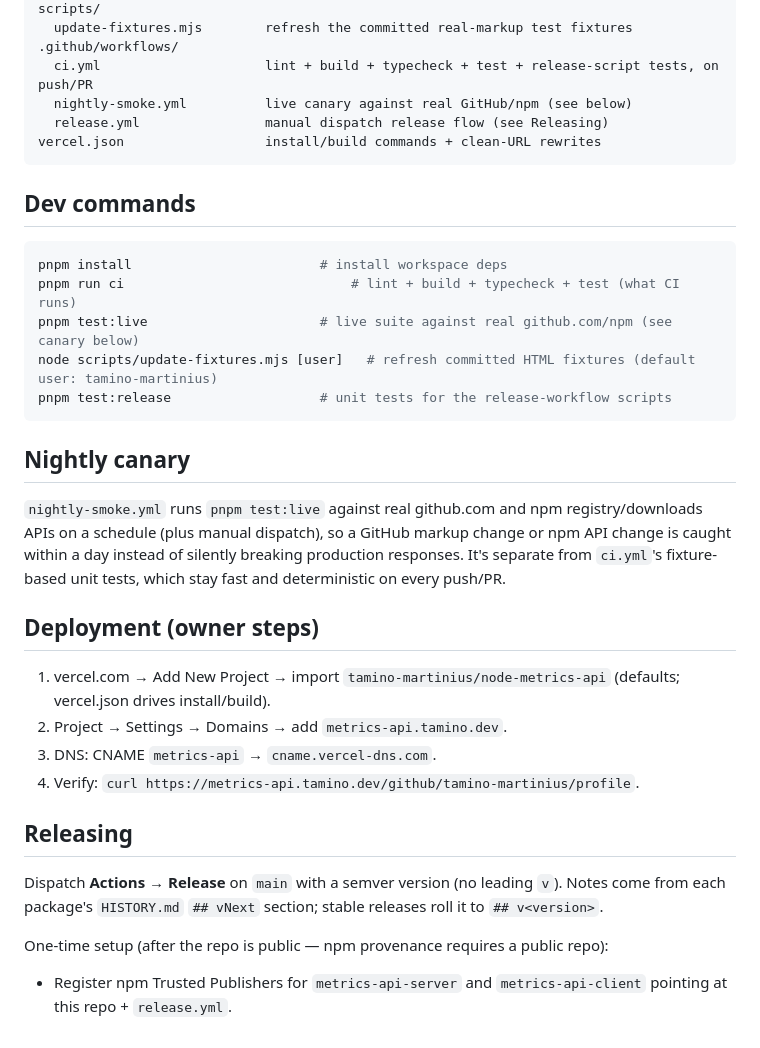
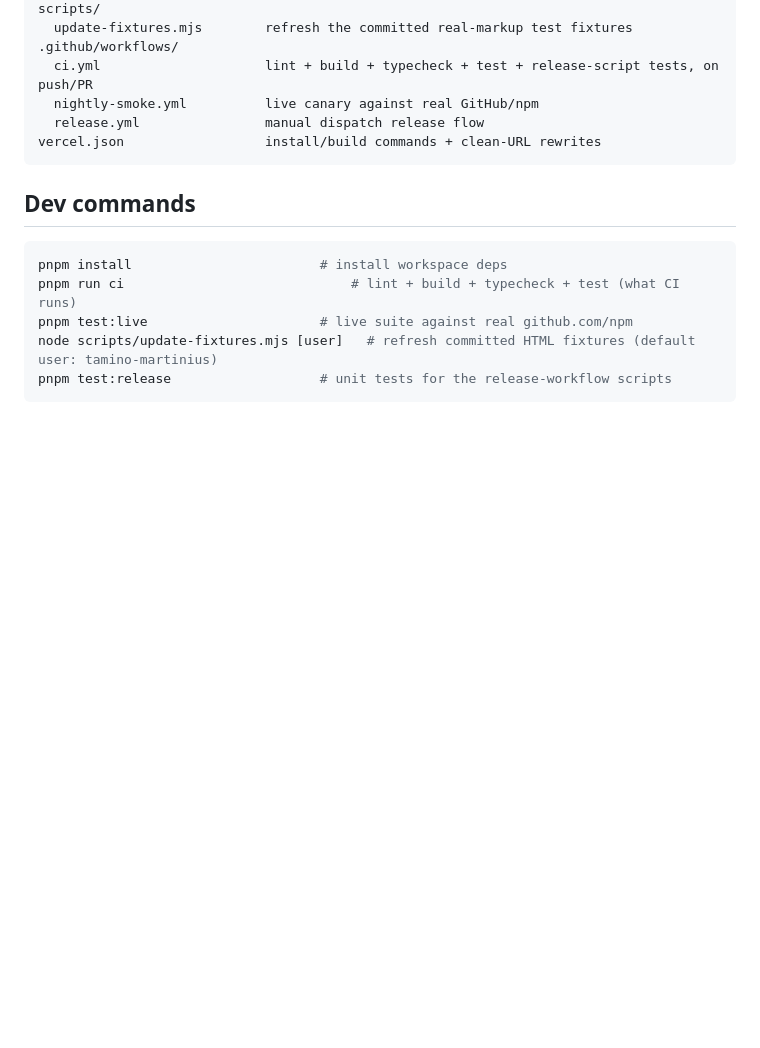
Before and after one commit to tamino-martinius/node-metrics-api, a Markdown page: README.md, the part around the change. Rendered like a GitHub page; blank space fills up the shorter version.

Commit message:
docs: remove nightly canary, deployment, and releasing sections
Drop the Nightly canary, Deployment, and Releasing sections from the root
README and clean up the now-dangling cross-references (workspace layout,
dev-command notes, and the server package README's canary pointers).

````diff
--- a/README.md
+++ b/README.md
@@ -79,8 +79,8 @@ scripts/
   update-fixtures.mjs        refresh the committed real-markup test fixtures
 .github/workflows/
   ci.yml                     lint + build + typecheck + test + release-script tests, on push/PR
-  nightly-smoke.yml          live canary against real GitHub/npm (see below)
-  release.yml                manual dispatch release flow (see Releasing)
+  nightly-smoke.yml          live canary against real GitHub/npm
+  release.yml                manual dispatch release flow
 vercel.json                  install/build commands + clean-URL rewrites
 ```
 
@@ -89,29 +89,7 @@ vercel.json                  install/build commands + clean-URL rewrites
 ```bash
 pnpm install                        # install workspace deps
 pnpm run ci                             # lint + build + typecheck + test (what CI runs)
-pnpm test:live                      # live suite against real github.com/npm (see canary below)
+pnpm test:live                      # live suite against real github.com/npm
 node scripts/update-fixtures.mjs [user]   # refresh committed HTML fixtures (default user: tamino-martinius)
 pnpm test:release                   # unit tests for the release-workflow scripts
 ```
-
-## Nightly canary
-
-`nightly-smoke.yml` runs `pnpm test:live` against real github.com and npm registry/downloads APIs
-on a schedule (plus manual dispatch), so a GitHub markup change or npm API change is caught within
-a day instead of silently breaking production responses. It's separate from `ci.yml`'s fixture-based
-unit tests, which stay fast and deterministic on every push/PR.
-
-## Deployment (owner steps)
-
-1. vercel.com → Add New Project → import `tamino-martinius/node-metrics-api` (defaults; vercel.json drives install/build).
-2. Project → Settings → Domains → add `metrics-api.tamino.dev`.
-3. DNS: CNAME `metrics-api` → `cname.vercel-dns.com`.
-4. Verify: `curl https://metrics-api.tamino.dev/github/tamino-martinius/profile`.
-
-## Releasing
-
-Dispatch **Actions → Release** on `main` with a semver version (no leading `v`).
-Notes come from each package's `HISTORY.md` `## vNext` section; stable releases roll it to `## v<version>`.
-
-One-time setup (after the repo is public — npm provenance requires a public repo):
-- Register npm Trusted Publishers for `metrics-api-server` and `metrics-api-client` pointing at this repo + `release.yml`.
````
Also changed, not shown: packages/metrics-api-server/README.md (+3 -4 lines).
